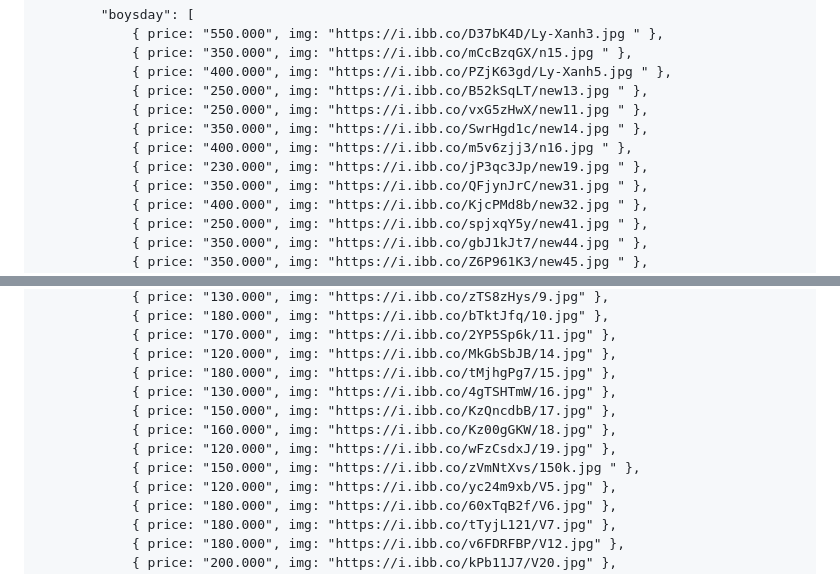
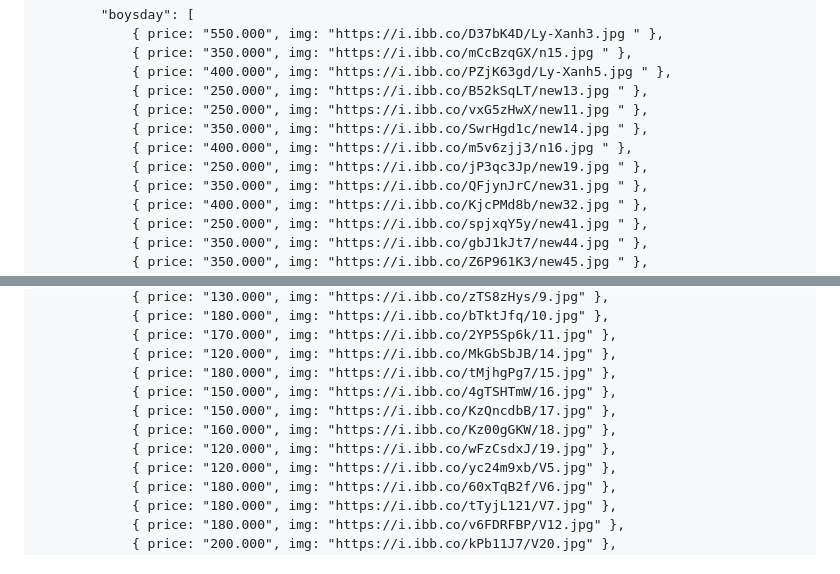
Before and after one commit to nganhhthu-byte/meo-flowers, a Markdown page: README.md, 2 parts joined by grey strips. Rendered like a GitHub page.

Commit message:
Modify product prices and image URLs in README
Updated prices and image links in the product list.

```diff
--- a/README.md
+++ b/README.md
@@ -624,7 +623,7 @@
                 { price: "250.000", img: "https://i.ibb.co/vxG5zHwX/new11.jpg " },
                 { price: "350.000", img: "https://i.ibb.co/SwrHgd1c/new14.jpg " },
                 { price: "400.000", img: "https://i.ibb.co/m5v6zjj3/n16.jpg " },
-                { price: "230.000", img: "https://i.ibb.co/jP3qc3Jp/new19.jpg " },
+                { price: "250.000", img: "https://i.ibb.co/jP3qc3Jp/new19.jpg " },
                 { price: "350.000", img: "https://i.ibb.co/QFjynJrC/new31.jpg " },
                 { price: "400.000", img: "https://i.ibb.co/KjcPMd8b/new32.jpg " },
                 { price: "250.000", img: "https://i.ibb.co/spjxqY5y/new41.jpg " },
@@ -906,11 +905,10 @@
                 { price: "170.000", img: "https://i.ibb.co/2YP5Sp6k/11.jpg" },
                 { price: "120.000", img: "https://i.ibb.co/MkGbSbJB/14.jpg" },
                 { price: "180.000", img: "https://i.ibb.co/tMjhgPg7/15.jpg" },
-                { price: "130.000", img: "https://i.ibb.co/4gTSHTmW/16.jpg" },
+                { price: "150.000", img: "https://i.ibb.co/4gTSHTmW/16.jpg" },
                 { price: "150.000", img: "https://i.ibb.co/KzQncdbB/17.jpg" },
                 { price: "160.000", img: "https://i.ibb.co/Kz00gGKW/18.jpg" },
                 { price: "120.000", img: "https://i.ibb.co/wFzCsdxJ/19.jpg" },
-                { price: "150.000", img: "https://i.ibb.co/zVmNtXvs/150k.jpg " },
                 { price: "120.000", img: "https://i.ibb.co/yc24m9xb/V5.jpg" },
                 { price: "180.000", img: "https://i.ibb.co/60xTqB2f/V6.jpg" },
                 { price: "180.000", img: "https://i.ibb.co/tTyjL121/V7.jpg" },
```
Also changed, not shown: other parts of README.md (+2 -3 lines).
